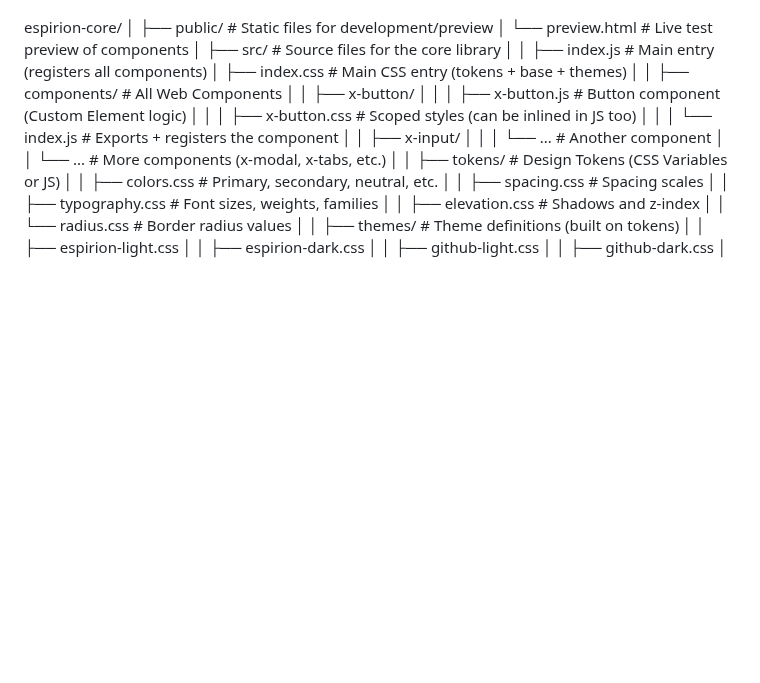
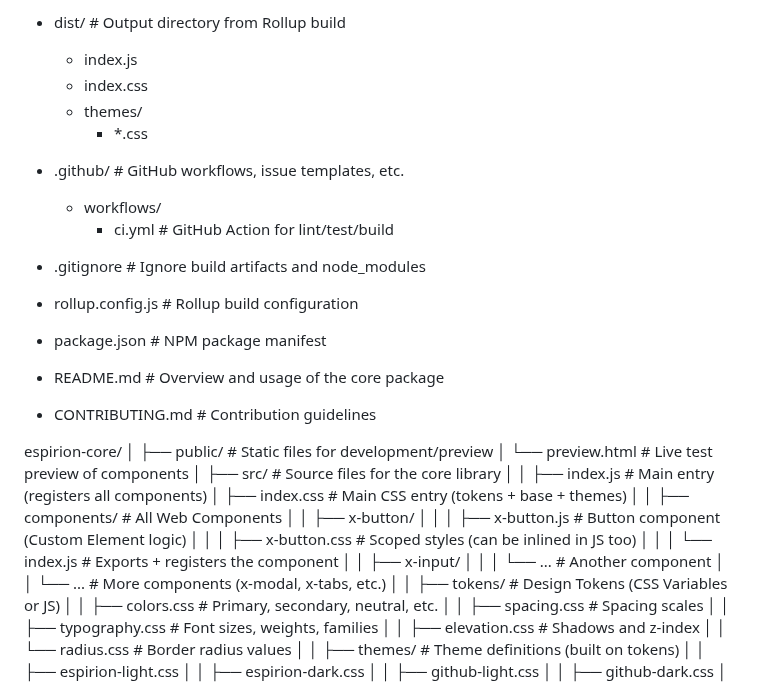
Before and after one commit to Espirion/espirion-core, a Markdown page: README.md, the part around one of its changes. Rendered like a GitHub page; blank space fills up the shorter version.

```diff
--- a/README.md
+++ b/README.md
@@ -11,3 +71,19 @@ espirion-core/
+- dist/                                     # Output directory from Rollup build
+  - index.js
+  - index.css
+  - themes/
+    - *.css
+
+- .github/                                  # GitHub workflows, issue templates, etc.
+  - workflows/
+    - ci.yml                            # GitHub Action for lint/test/build
+
+- .gitignore                              # Ignore build artifacts and node_modules
+- rollup.config.js                        # Rollup build configuration
+- package.json                            # NPM package manifest
+- README.md                               # Overview and usage of the core package
+- CONTRIBUTING.md                         # Contribution guidelines
+
 
 espirion-core/
 │
```
Also changed, not shown: other parts of README.md (+64 -4 lines).
